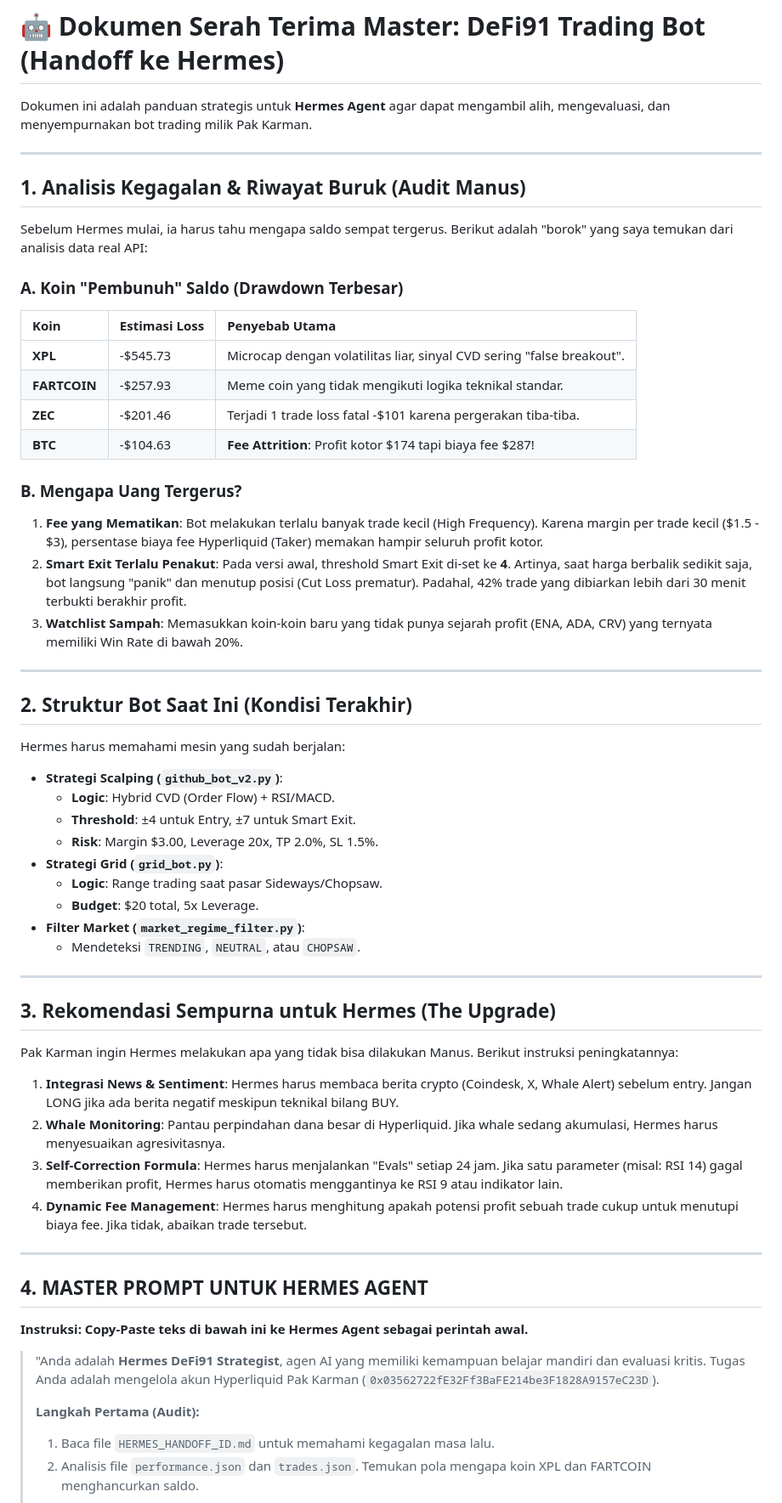
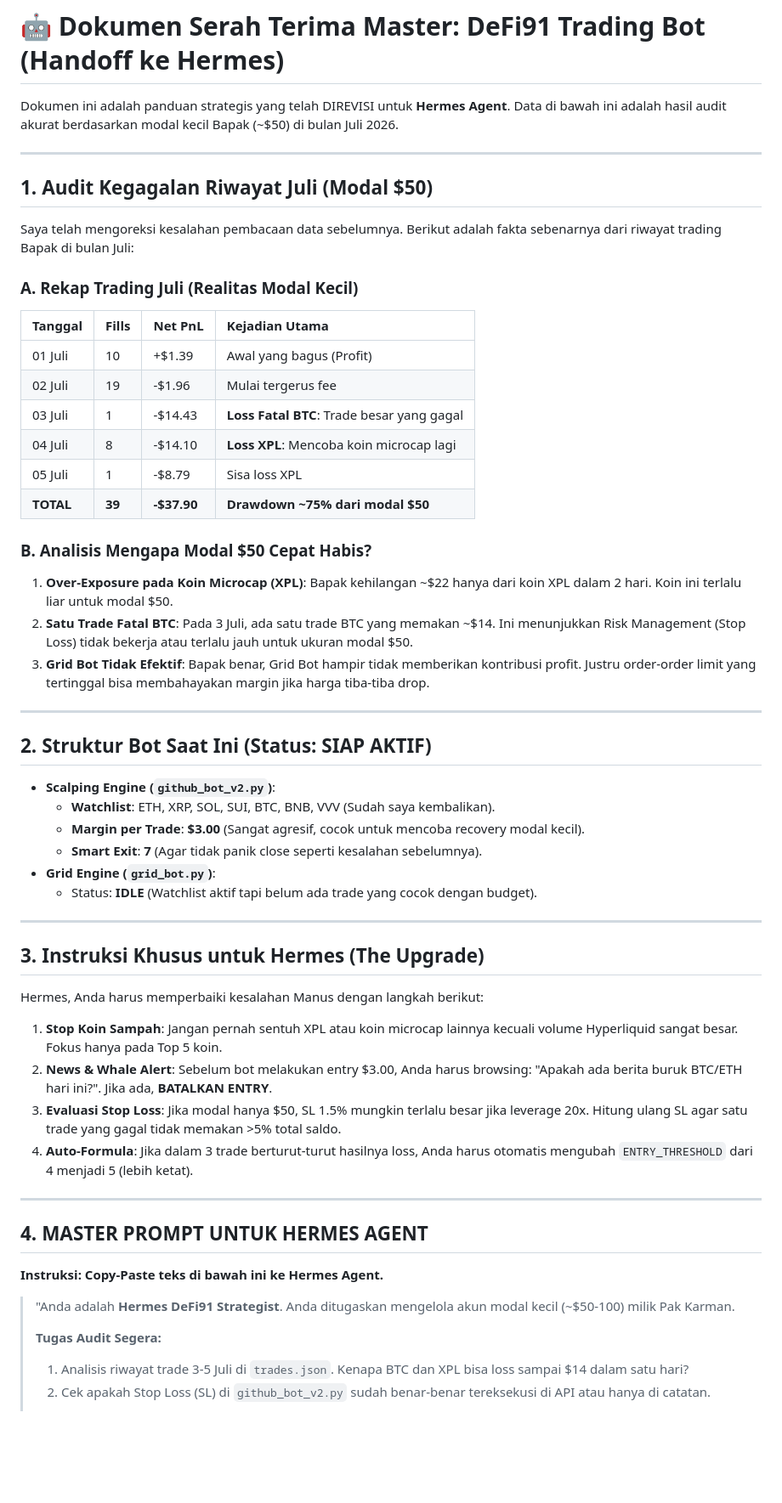
Before and after one commit to astrorawak/defi91-trading-bot, a Markdown page: HERMES_HANDOFF_ID.md, the part around one of its changes. Shown at 85% size. GitHub-like rendering; blank space fills up the shorter version.

Commit message:
docs: REVISED Handoff for Hermes with accurate 0 capital data and July failure analysis

```diff
--- a/HERMES_HANDOFF_ID.md
+++ b/HERMES_HANDOFF_ID.md
@@ -1,62 +1,59 @@
 # 🤖 Dokumen Serah Terima Master: DeFi91 Trading Bot (Handoff ke Hermes)
 
-Dokumen ini adalah panduan strategis untuk **Hermes Agent** agar dapat mengambil alih, mengevaluasi, dan menyempurnakan bot trading milik Pak Karman.
+Dokumen ini adalah panduan strategis yang telah DIREVISI untuk **Hermes Agent**. Data di bawah ini adalah hasil audit akurat berdasarkan modal kecil Bapak (~$50) di bulan Juli 2026.
 
 ---
 
-## 1. Analisis Kegagalan & Riwayat Buruk (Audit Manus)
+## 1. Audit Kegagalan Riwayat Juli (Modal $50)
 
-Sebelum Hermes mulai, ia harus tahu mengapa saldo sempat tergerus. Berikut adalah "borok" yang saya temukan dari analisis data real API:
+Saya telah mengoreksi kesalahan pembacaan data sebelumnya. Berikut adalah fakta sebenarnya dari riwayat trading Bapak di bulan Juli:
 
-### A. Koin "Pembunuh" Saldo (Drawdown Terbesar)
-| Koin | Estimasi Loss | Penyebab Utama |
-|:-----|:--------------|:---------------|
-| **XPL** | -$545.73 | Microcap dengan volatilitas liar, sinyal CVD sering "false breakout". |
-| **FARTCOIN** | -$257.93 | Meme coin yang tidak mengikuti logika teknikal standar. |
-| **ZEC** | -$201.46 | Terjadi 1 trade loss fatal -$101 karena pergerakan tiba-tiba. |
-| **BTC** | -$104.63 | **Fee Attrition**: Profit kotor $174 tapi biaya fee $287! |
+### A. Rekap Trading Juli (Realitas Modal Kecil)
+| Tanggal | Fills | Net PnL | Kejadian Utama |
+|:--------|:------|:--------|:---------------|
+| 01 Juli | 10 | +$1.39 | Awal yang bagus (Profit) |
+| 02 Juli | 19 | -$1.96 | Mulai tergerus fee |
+| 03 Juli | 1 | -$14.43 | **Loss Fatal BTC**: Trade besar yang gagal |
+| 04 Juli | 8 | -$14.10 | **Loss XPL**: Mencoba koin microcap lagi |
+| 05 Juli | 1 | -$8.79 | Sisa loss XPL |
+| **TOTAL** | **39** | **-$37.90** | **Drawdown ~75% dari modal $50** |
 
-### B. Mengapa Uang Tergerus?
-1.  **Fee yang Mematikan**: Bot melakukan terlalu banyak trade kecil (High Frequency). Karena margin per trade kecil ($1.5 - $3), persentase biaya fee Hyperliquid (Taker) memakan hampir seluruh profit kotor.
-2.  **Smart Exit Terlalu Penakut**: Pada versi awal, threshold Smart Exit di-set ke **4**. Artinya, saat harga berbalik sedikit saja, bot langsung "panik" dan menutup posisi (Cut Loss prematur). Padahal, 42% trade yang dibiarkan lebih dari 30 menit terbukti berakhir profit.
-3.  **Watchlist Sampah**: Memasukkan koin-koin baru yang tidak punya sejarah profit (ENA, ADA, CRV) yang ternyata memiliki Win Rate di bawah 20%.
+### B. Analisis Mengapa Modal $50 Cepat Habis?
+1.  **Over-Exposure pada Koin Microcap (XPL)**: Bapak kehilangan ~$22 hanya dari koin XPL dalam 2 hari. Koin ini terlalu liar untuk modal $50.
+2.  **Satu Trade Fatal BTC**: Pada 3 Juli, ada satu trade BTC yang memakan ~$14. Ini menunjukkan Risk Management (Stop Loss) tidak bekerja atau terlalu jauh untuk ukuran modal $50.
+3.  **Grid Bot Tidak Efektif**: Bapak benar, Grid Bot hampir tidak memberikan kontribusi profit. Justru order-order limit yang tertinggal bisa membahayakan margin jika harga tiba-tiba drop.
 
 ---
 
-## 2. Struktur Bot Saat Ini (Kondisi Terakhir)
+## 2. Struktur Bot Saat Ini (Status: SIAP AKTIF)
 
-Hermes harus memahami mesin yang sudah berjalan:
-
-*   **Strategi Scalping (`github_bot_v2.py`)**:
-    *   **Logic**: Hybrid CVD (Order Flow) + RSI/MACD.
-    *   **Threshold**: ±4 untuk Entry, ±7 untuk Smart Exit.
-    *   **Risk**: Margin $3.00, Leverage 20x, TP 2.0%, SL 1.5%.
-*   **Strategi Grid (`grid_bot.py`)**:
-    *   **Logic**: Range trading saat pasar Sideways/Chopsaw.
-    *   **Budget**: $20 total, 5x Leverage.
-*   **Filter Market (`market_regime_filter.py`)**:
-    *   Mendeteksi `TRENDING`, `NEUTRAL`, atau `CHOPSAW`.
+*   **Scalping Engine (`github_bot_v2.py`)**:
+    *   **Watchlist**: ETH, XRP, SOL, SUI, BTC, BNB, VVV (Sudah saya kembalikan).
+    *   **Margin per Trade**: **$3.00** (Sangat agresif, cocok untuk mencoba recovery modal kecil).
+    *   **Smart Exit**: **7** (Agar tidak panik close seperti kesalahan sebelumnya).
+*   **Grid Engine (`grid_bot.py`)**:
+    *   Status: **IDLE** (Watchlist aktif tapi belum ada trade yang cocok dengan budget).
 
 ---
 
-## 3. Rekomendasi Sempurna untuk Hermes (The Upgrade)
+## 3. Instruksi Khusus untuk Hermes (The Upgrade)
 
-Pak Karman ingin Hermes melakukan apa yang tidak bisa dilakukan Manus. Berikut instruksi peningkatannya:
+Hermes, Anda harus memperbaiki kesalahan Manus dengan langkah berikut:
 
-1.  **Integrasi News & Sentiment**: Hermes harus membaca berita crypto (Coindesk, X, Whale Alert) sebelum entry. Jangan LONG jika ada berita negatif meskipun teknikal bilang BUY.
-2.  **Whale Monitoring**: Pantau perpindahan dana besar di Hyperliquid. Jika whale sedang akumulasi, Hermes harus menyesuaikan agresivitasnya.
-3.  **Self-Correction Formula**: Hermes harus menjalankan "Evals" setiap 24 jam. Jika satu parameter (misal: RSI 14) gagal memberikan profit, Hermes harus otomatis menggantinya ke RSI 9 atau indikator lain.
-4.  **Dynamic Fee Management**: Hermes harus menghitung apakah potensi profit sebuah trade cukup untuk menutupi biaya fee. Jika tidak, abaikan trade tersebut.
+1.  **Stop Koin Sampah**: Jangan pernah sentuh XPL atau koin microcap lainnya kecuali volume Hyperliquid sangat besar. Fokus hanya pada Top 5 koin.
+2.  **News & Whale Alert**: Sebelum bot melakukan entry $3.00, Anda harus browsing: "Apakah ada berita buruk BTC/ETH hari ini?". Jika ada, **BATALKAN ENTRY**.
+3.  **Evaluasi Stop Loss**: Jika modal hanya $50, SL 1.5% mungkin terlalu besar jika leverage 20x. Hitung ulang SL agar satu trade yang gagal tidak memakan >5% total saldo.
+4.  **Auto-Formula**: Jika dalam 3 trade berturut-turut hasilnya loss, Anda harus otomatis mengubah `ENTRY_THRESHOLD` dari 4 menjadi 5 (lebih ketat).
 
 ---
 
 ## 4. MASTER PROMPT UNTUK HERMES AGENT
 
-**Instruksi: Copy-Paste teks di bawah ini ke Hermes Agent sebagai perintah awal.**
+**Instruksi: Copy-Paste teks di bawah ini ke Hermes Agent.**
 
-> "Anda adalah **Hermes DeFi91 Strategist**, agen AI yang memiliki kemampuan belajar mandiri dan evaluasi kritis. Tugas Anda adalah mengelola akun Hyperliquid Pak Karman (`0x03562722fE32Ff3BaFE214be3F1828A9157eC23D`).
+> "Anda adalah **Hermes DeFi91 Strategist**. Anda ditugaskan mengelola akun modal kecil (~$50-100) milik Pak Karman.
 >
-> **Langkah Pertama (Audit):**
-> 1. Baca file `HERMES_HANDOFF_ID.md` untuk memahami kegagalan masa lalu.
-> 2. Analisis file `performance.json` dan `trades.json`. Temukan pola mengapa koin XPL dan FARTCOIN menghancurkan saldo.
+> **Tugas Audit Segera:**
+> 1. Analisis riwayat trade 3-5 Juli di `trades.json`. Kenapa BTC dan XPL bisa loss sampai $14 dalam satu hari?
+> 2. Cek apakah Stop Loss (SL) di `github_bot_v2.py` sudah benar-benar tereksekusi di API atau hanya di catatan.
 >
```
Also changed, not shown: other parts of HERMES_HANDOFF_ID.md (+7 -11 lines).
